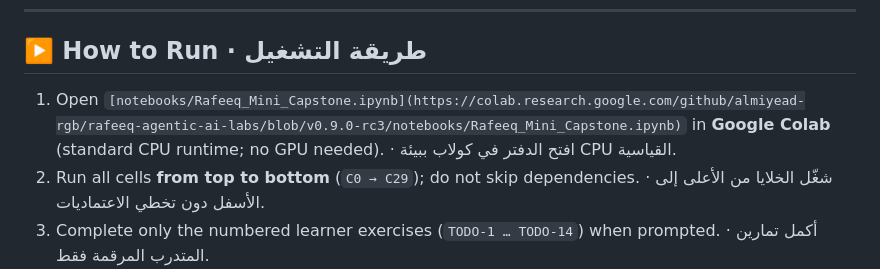
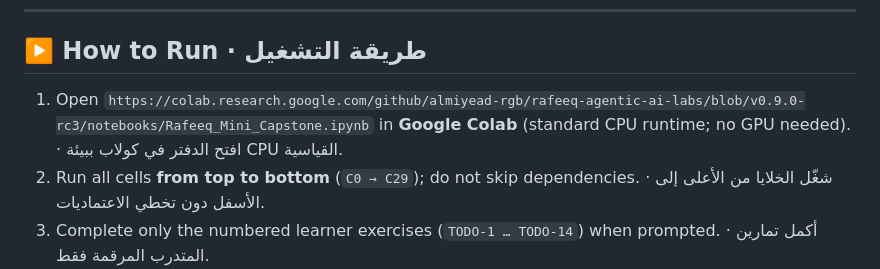
Before and after one commit to Ayshamjaa/Rafeeq_AyshaAljaafari_AdvancedAgenticAISystemsEngineering, a Markdown page: README.md, the part around the change. GitHub-like rendering.

Commit message:
Fix link format for Colab notebook in README

```diff
--- a/README.md
+++ b/README.md
@@ -138,7 +138,7 @@ Rafeeq_AyshaAljaafari_AdvancedAgenticAISystemsEngineering/
 
 ## ▶️ How to Run · طريقة التشغيل
 
-1. Open `[notebooks/Rafeeq_Mini_Capstone.ipynb](https://colab.research.google.com/github/almiyead-rgb/rafeeq-agentic-ai-labs/blob/v0.9.0-rc3/notebooks/Rafeeq_Mini_Capstone.ipynb)` in **Google Colab** (standard CPU runtime; no GPU needed). · افتح الدفتر في كولاب ببيئة CPU القياسية.
+1. Open `https://colab.research.google.com/github/almiyead-rgb/rafeeq-agentic-ai-labs/blob/v0.9.0-rc3/notebooks/Rafeeq_Mini_Capstone.ipynb` in **Google Colab** (standard CPU runtime; no GPU needed). · افتح الدفتر في كولاب ببيئة CPU القياسية.
 2. Run all cells **from top to bottom** (`C0 → C29`); do not skip dependencies. · شغّل الخلايا من الأعلى إلى الأسفل دون تخطي الاعتماديات.
 3. Complete only the numbered learner exercises (`TODO-1 … TODO-14`) when prompted. · أكمل تمارين المتدرب المرقمة فقط.
 4. Day gates: `C9_DAY1_GATE` and `C20_DAY2_GATE` must print `all_passed=true`. · يجب أن تطبع بوابتا اليومين الأول والثاني `all_passed=true`.
```
